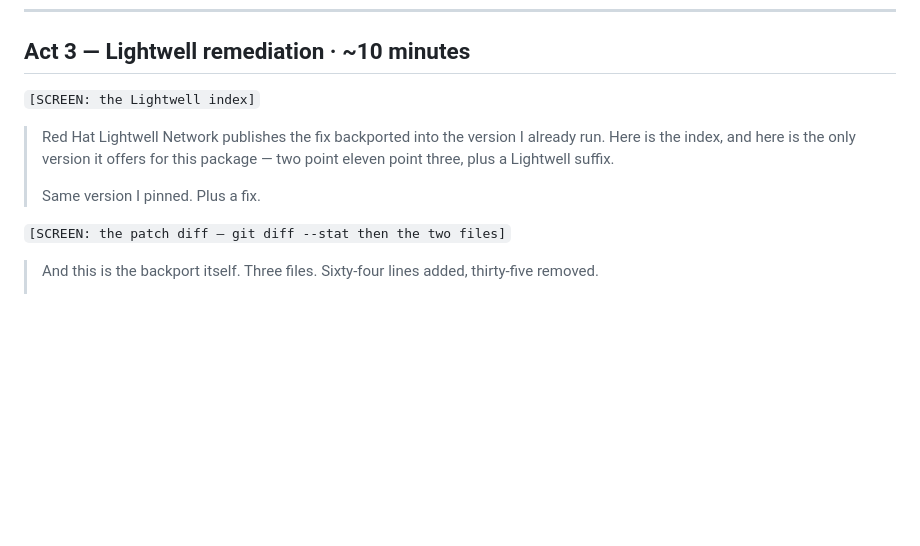
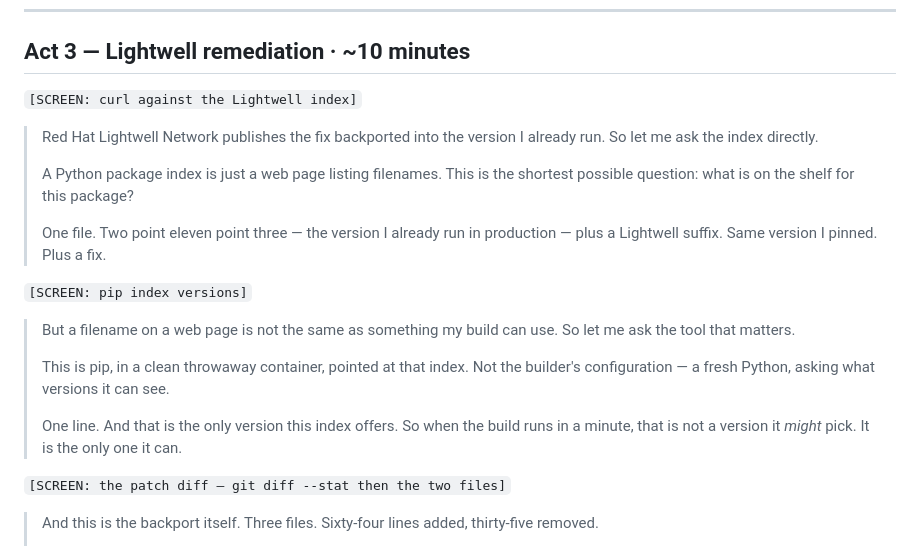
Before and after one commit to tichomir/rhel-lightwell, a Markdown page: NARRATION.md, the part around the change. Rendered like a GitHub page; blank space fills up the shorter version.

Commit message:
NARRATION: spoken version of the two index checks
The file-on-the-shelf question and the does-pip-agree question are different,
and the second is the stronger one on camera - it is exactly what the build
does a minute later.

```diff
--- a/NARRATION.md
+++ b/NARRATION.md
@@ -247,13 +247,28 @@ not follow why the next forty minutes matter.**
 
 ## Act 3 — Lightwell remediation · ~10 minutes
 
-`[SCREEN: the Lightwell index]`
+`[SCREEN: curl against the Lightwell index]`
 
 > Red Hat Lightwell Network publishes the fix backported into the version I
-> already run. Here is the index, and here is the only version it offers for
-> this package — two point eleven point three, plus a Lightwell suffix.
+> already run. So let me ask the index directly.
 >
-> Same version I pinned. Plus a fix.
+> A Python package index is just a web page listing filenames. This is the
+> shortest possible question: what is on the shelf for this package?
+>
+> One file. Two point eleven point three — the version I already run in
+> production — plus a Lightwell suffix. Same version I pinned. Plus a fix.
+
+`[SCREEN: pip index versions]`
+
+> But a filename on a web page is not the same as something my build can use.
+> So let me ask the tool that matters.
+>
+> This is pip, in a clean throwaway container, pointed at that index. Not the
+> builder's configuration — a fresh Python, asking what versions it can see.
+>
+> One line. And that is the only version this index offers. So when the build
+> runs in a minute, that is not a version it *might* pick. It is the only one
+> it can.
 
 `[SCREEN: the patch diff — git diff --stat then the two files]`
 
```
